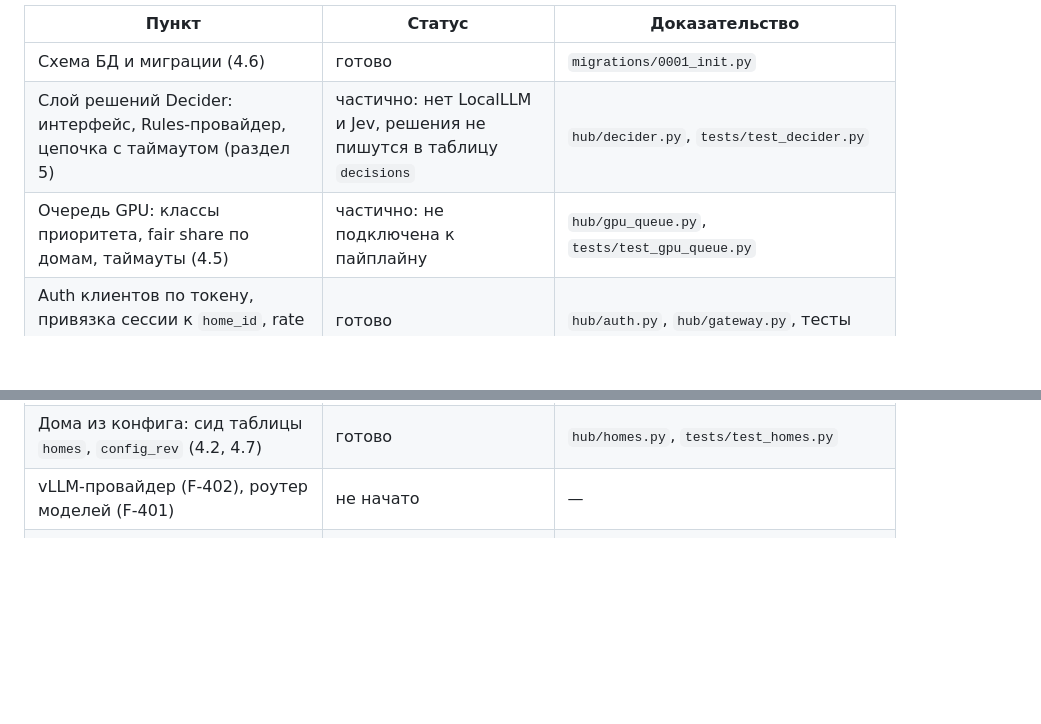
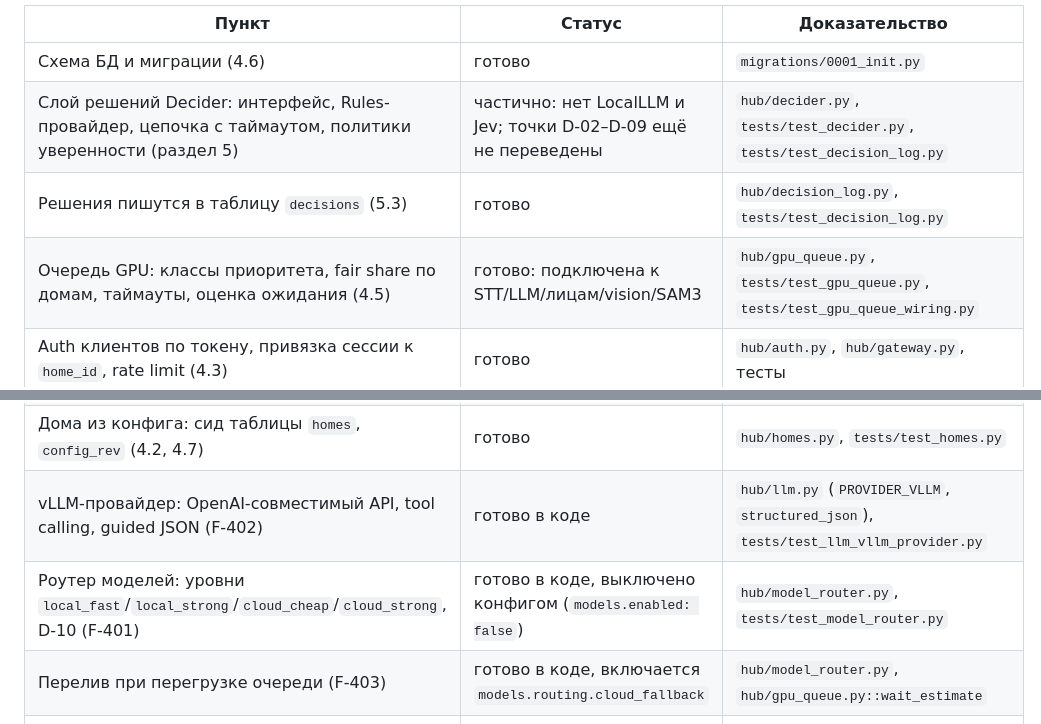
Before and after one commit to rudnytskyi1/jarvis, a Markdown page: docs/TZ_STATUS.md, 2 parts joined by grey strips. GitHub-like rendering; blank space fills up the shorter version.

Commit message:
P1-00 (docs): status of the GPU queue, vLLM provider, model router and decisions log

```diff
--- a/docs/TZ_STATUS.md
+++ b/docs/TZ_STATUS.md
@@ -28,14 +28,17 @@
 | Пункт | Статус | Доказательство |
 |---|---|---|
 | Схема БД и миграции (4.6) | готово | `migrations/0001_init.py` |
-| Слой решений Decider: интерфейс, Rules-провайдер, цепочка с таймаутом (раздел 5) | частично: нет LocalLLM и Jev, решения не пишутся в таблицу `decisions` | `hub/decider.py`, `tests/test_decider.py` |
-| Очередь GPU: классы приоритета, fair share по домам, таймауты (4.5) | частично: не подключена к пайплайну | `hub/gpu_queue.py`, `tests/test_gpu_queue.py` |
+| Слой решений Decider: интерфейс, Rules-провайдер, цепочка с таймаутом, политики уверенности (раздел 5) | частично: нет LocalLLM и Jev; точки D-02–D-09 ещё не переведены | `hub/decider.py`, `tests/test_decider.py`, `tests/test_decision_log.py` |
+| Решения пишутся в таблицу `decisions` (5.3) | готово | `hub/decision_log.py`, `tests/test_decision_log.py` |
+| Очередь GPU: классы приоритета, fair share по домам, таймауты, оценка ожидания (4.5) | готово: подключена к STT/LLM/лицам/vision/SAM3 | `hub/gpu_queue.py`, `tests/test_gpu_queue.py`, `tests/test_gpu_queue_wiring.py` |
 | Auth клиентов по токену, привязка сессии к `home_id`, rate limit (4.3) | готово | `hub/auth.py`, `hub/gateway.py`, тесты |
 | Gateway: приём `hello`, реестр комнат, квоты на реплики и кадры (4.4) | готово | `hub/gateway.py`, `tests/test_gateway.py` |
 | Авторизация подключена к живому `hello`: v1 проходит без токена, v2 без токена закрывается 4401 (4.3) | готово | `hub/app.py::Connection._authorize`, `tests/test_hello_auth.py` |
 | Хаб-БД поднимается при старте: миграции + сид комнат, отказ не роняет сервер (4.6, 4.7) | готово | `hub/main.py::_prepare_hub_database` |
 | Дома из конфига: сид таблицы `homes`, `config_rev` (4.2, 4.7) | готово | `hub/homes.py`, `tests/test_homes.py` |
-| vLLM-провайдер (F-402), роутер моделей (F-401) | не начато | — |
+| vLLM-провайдер: OpenAI-совместимый API, tool calling, guided JSON (F-402) | готово в коде | `hub/llm.py` (`PROVIDER_VLLM`, `structured_json`), `tests/test_llm_vllm_provider.py` |
+| Роутер моделей: уровни `local_fast`/`local_strong`/`cloud_cheap`/`cloud_strong`, D-10 (F-401) | готово в коде, выключено конфигом (`models.enabled: false`) | `hub/model_router.py`, `tests/test_model_router.py` |
+| Перелив при перегрузке очереди (F-403) | готово в коде, включается `models.routing.cloud_fallback` | `hub/model_router.py`, `hub/gpu_queue.py::wait_estimate` |
 | Устройства и сцены (F-501–F-504, F-506) | не начато | — |
 | Реестр скиллов, изоляция по дому, таймаут 20 с (F-405, F-406) | готово | `hub/skills_registry.py`, `tests/test_skills_registry.py` |
 | Аудит (F-706) | не начато | таблица `audit` в схеме |
```
